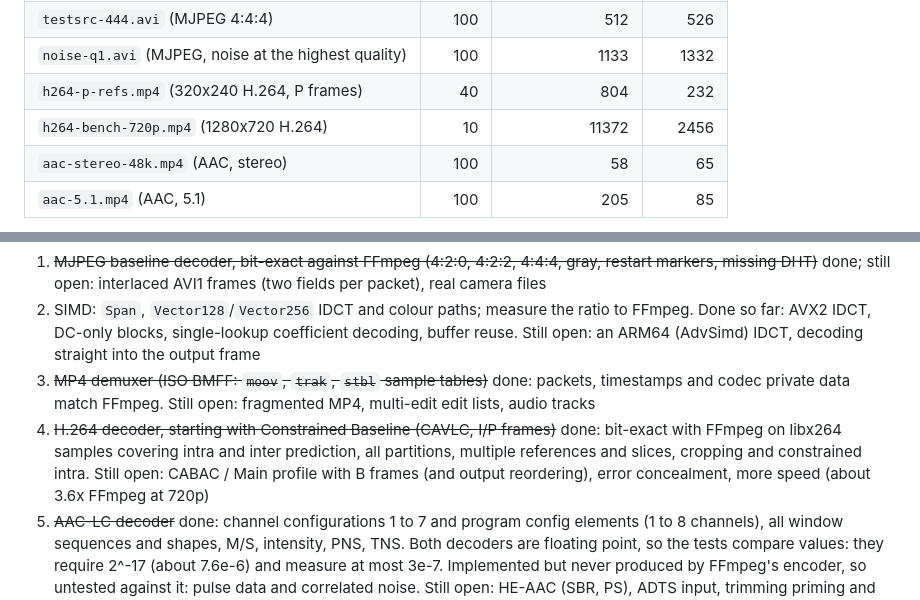
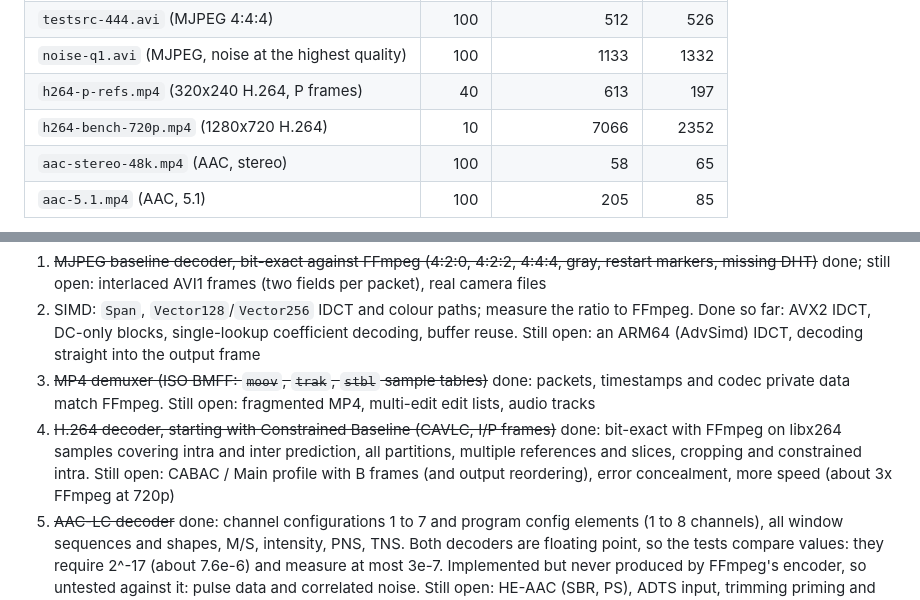
Before and after one commit to bisforboman/ManagedCodecs, a Markdown page: README.md, 2 parts joined by grey strips. GitHub-like rendering.

Commit message:
README: H.264 timings after the speed-up
Co-Authored-By: Claude Opus 5.5 <noreply@anthropic.com>
Claude-Session: https://claude.ai/code/session_01MwPGExChvw5p7i4DJ125c7

```diff
--- a/README.md
+++ b/README.md
@@ -61,8 +61,8 @@ line shows the steady speed without them). A snapshot, made that way (2026-10-20
 | `testsrc-420.avi` (320x240 MJPEG 4:2:0) | 100 | 343 | 386 |
 | `testsrc-444.avi` (MJPEG 4:4:4) | 100 | 512 | 526 |
 | `noise-q1.avi` (MJPEG, noise at the highest quality) | 100 | 1133 | 1332 |
-| `h264-p-refs.mp4` (320x240 H.264, P frames) | 40 | 804 | 232 |
-| `h264-bench-720p.mp4` (1280x720 H.264) | 10 | 11372 | 2456 |
+| `h264-p-refs.mp4` (320x240 H.264, P frames) | 40 | 613 | 197 |
+| `h264-bench-720p.mp4` (1280x720 H.264) | 10 | 7066 | 2352 |
 | `aac-stereo-48k.mp4` (AAC, stereo) | 100 | 58 | 65 |
 | `aac-5.1.mp4` (AAC, 5.1) | 100 | 205 | 85 |
 
@@ -85,7 +85,7 @@ what the two commands above include and are not comparable with FFmpeg's `bench:
 4. ~~H.264 decoder, starting with Constrained Baseline (CAVLC, I/P frames)~~ done: bit-exact with
    FFmpeg on libx264 samples covering intra and inter prediction, all partitions, multiple
    references and slices, cropping and constrained intra. Still open: CABAC / Main profile with
-   B frames (and output reordering), error concealment, more speed (about 3.6x FFmpeg at 720p)
+   B frames (and output reordering), error concealment, more speed (about 3x FFmpeg at 720p)
 5. ~~AAC-LC decoder~~ done: channel configurations 1 to 7 and program config elements (1 to 8
    channels), all window sequences and shapes, M/S, intensity, PNS, TNS. Both decoders are floating
    point, so the tests compare values: they require 2^-17 (about 7.6e-6) and measure at most 3e-7.
```
